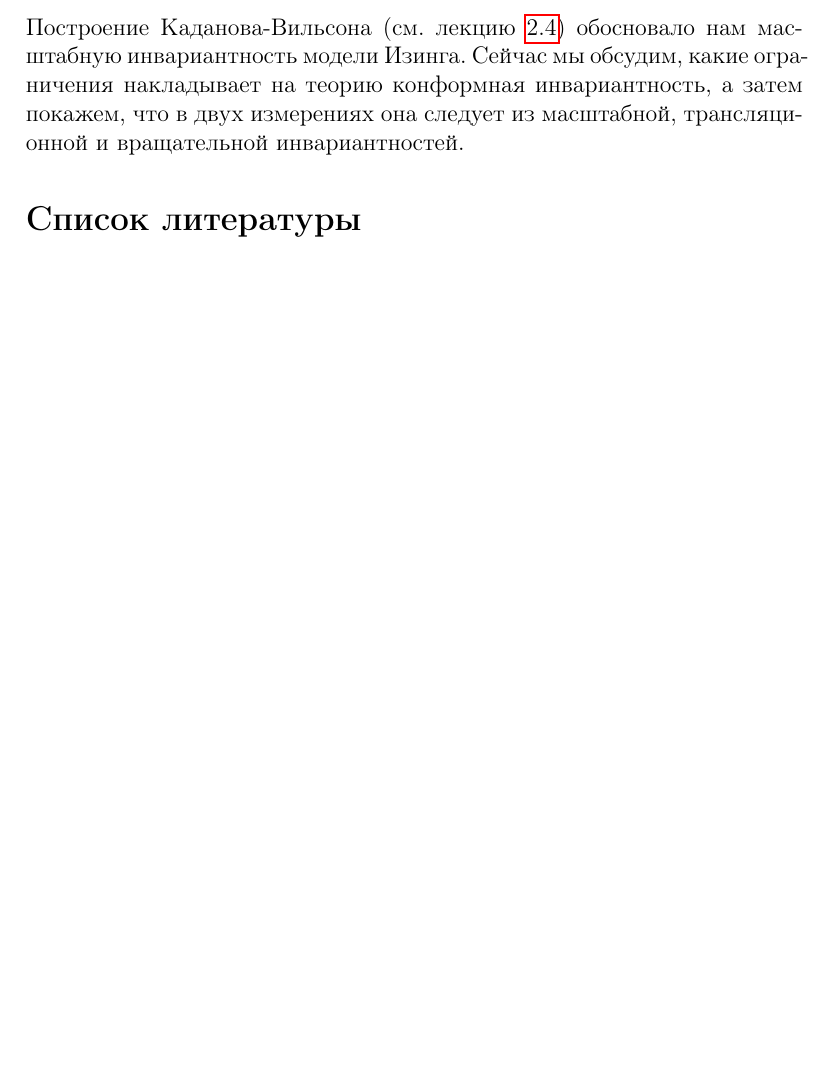
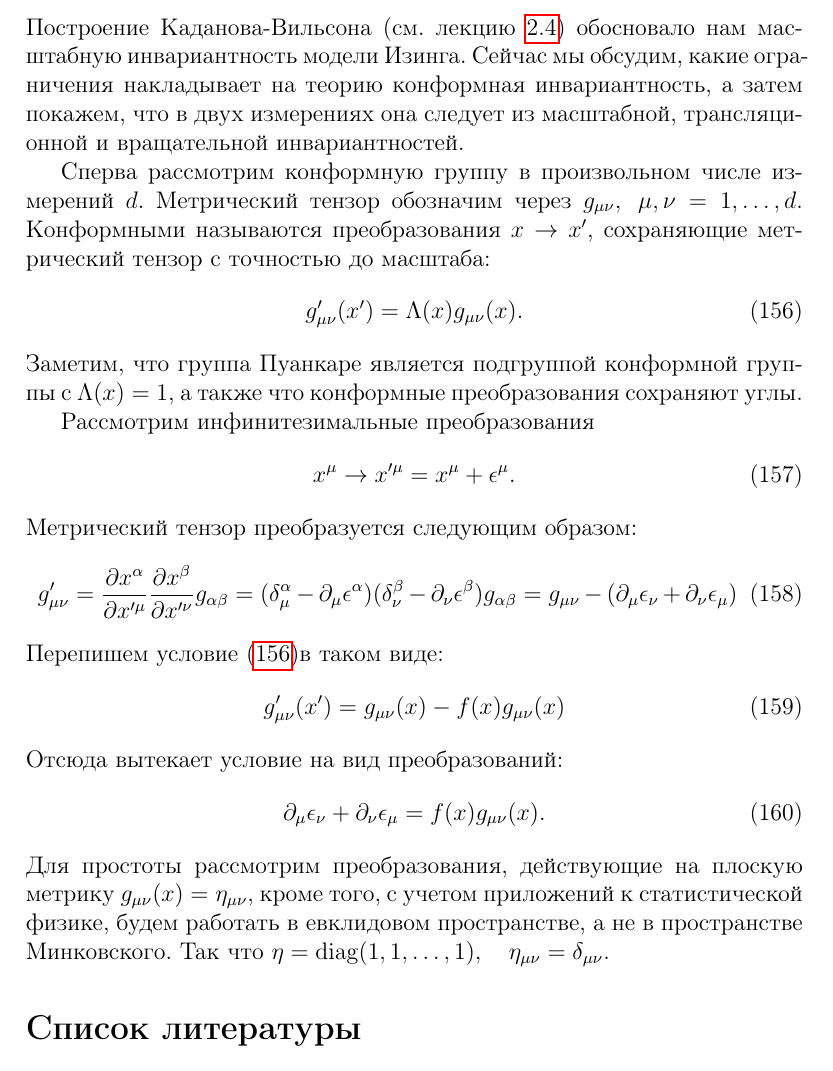
Before and after one commit to naa/Articles, a LaTeX paper (GeneralOverview/Lectures/2dqft.tex): part of page 31 of 32 before the commit and part of page 31 of 33 after it, cut so that both start at the same text, the shorter picture padded with empty space. Compiled offline with pdfLaTeX.

Commit message:
Some work on the lectures

```diff
--- a/GeneralOverview/Lectures/2dqft.tex
+++ b/GeneralOverview/Lectures/2dqft.tex
@@ -1061,6 +1061,35 @@ W_{l+1}(n,m,4)=e^{-i\pi/4}W_l(n-1,m,1)+e^{i\pi/4}W_l(n+1,m,3)+W_l(n,m+1,4)\\
 
 Построение Каданова-Вильсона (см. лекцию \ref{sec:kadanoff-procedure}) обосновало нам масштабную инвариантность модели Изинга. Сейчас мы обсудим, какие ограничения накладывает на теорию конформная инвариантность, а затем покажем, что в двух измерениях она следует из масштабной, трансляционной и вращательной инвариантностей.
 
+Сперва рассмотрим конформную группу в произвольном числе измерений $d$. Метрический тензор обозначим через $g_{\mu\nu},\; \mu,\nu=1,\dots,d$. Конформными называются преобразования $x\to x'$, сохраняющие метрический тензор с точностью до масштаба:
+\begin{equation}
+  \label{eq:123}
+  g'_{\mu\nu}(x')=\Lambda(x) g_{\mu\nu}(x).
+\end{equation}
+Заметим, что группа Пуанкаре является подгруппой конформной группы с $\Lambda(x)=1$, а также что конформные преобразования сохраняют углы.
+
+Рассмотрим инфинитезимальные преобразования
+\begin{equation}
+  \label{eq:144}
+  x^{\mu}\to x'^{\mu}=x^{\mu}+\epsilon^{\mu}.
+\end{equation}
+Метрический тензор преобразуется следующим образом:
+\begin{equation}
+  \label{eq:145}
+  g'_{\mu\nu}=\frac{\partial x^{\alpha}}{\partial x'^{\mu}}\frac{\partial x^{\beta}}{\partial x'^{\nu}} g_{\alpha\beta}=(\delta^{\alpha}_{\mu}-\partial_{\mu}\epsilon^{\alpha})(\delta^{\beta}_{\nu}-\partial_{\nu} \epsilon^{\beta})g_{\alpha\beta}=g_{\mu\nu}-(\partial_{\mu}\epsilon_{\nu}+\partial_{\nu}\epsilon_{\mu})
+\end{equation}
+Перепишем условие (\ref{eq:123})в таком виде:
+\begin{equation}
+  \label{eq:146}
+  g'_{\mu\nu}(x')=g_{\mu\nu}(x)-f(x)g_{\mu\nu}(x)
+\end{equation}
+Отсюда вытекает условие на вид преобразований:
+\begin{equation}
+  \label{eq:147}
+  \partial_{\mu}\epsilon_{\nu}+\partial_{\nu}\epsilon_{\mu}=f(x)g_{\mu\nu}(x).
+\end{equation}
+Для простоты рассмотрим преобразования, действующие на плоскую метрику $g_{\mu\nu}(x)=\eta_{\mu\nu}$, кроме того, с учетом приложений к статистической физике, будем работать в евклидовом пространстве, а не в пространстве Минковского. Так что $\eta=\mathrm{diag}(1,1,\dots,1),\quad \eta_{\mu\nu}=\delta_{\mu\nu}$.
+
 \bibliography{2dqft}{}
 \bibliographystyle{utphys}
 
```
